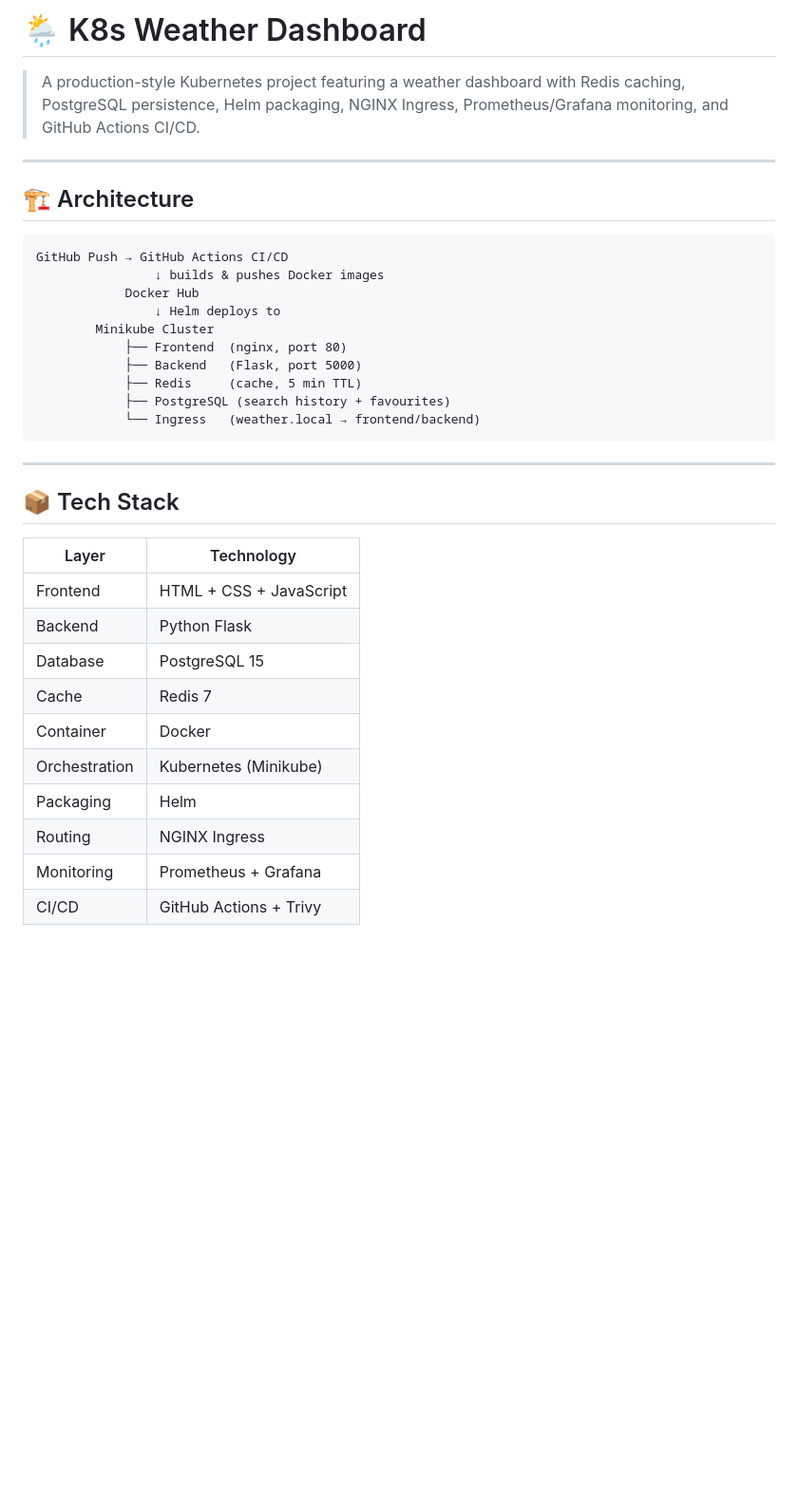
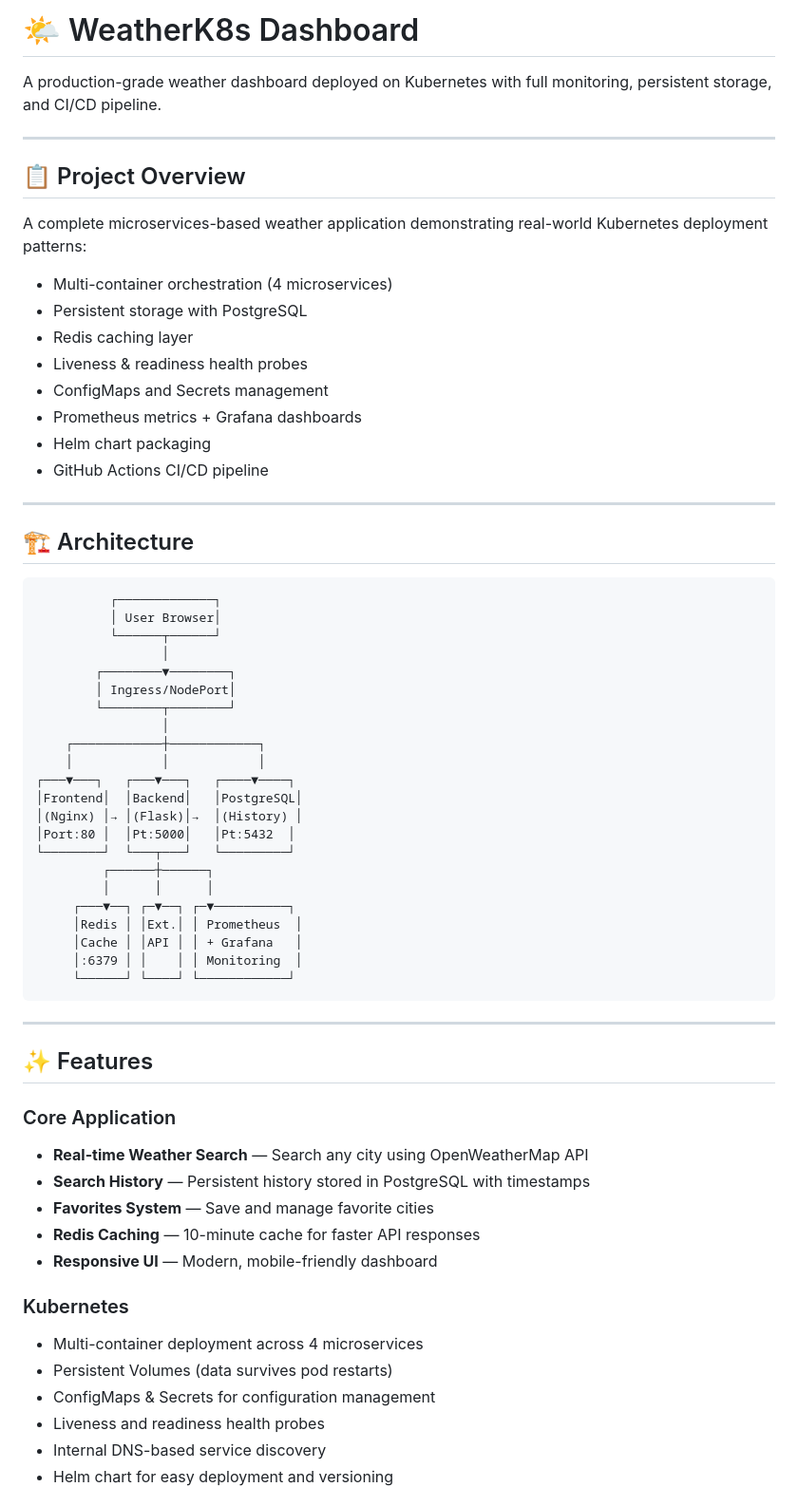
Before and after one commit to pradumandev-web/weather-k8s-dashboard, a Markdown page: README.md, the part around one of its changes. Shown at 95% size. GitHub-like rendering; blank space fills up the shorter version.

Commit message:
Add comprehensive README with project documentation

````diff
--- a/README.md
+++ b/README.md
@@ -1,37 +1,67 @@
-# 🌦️ K8s Weather Dashboard
+# 🌤️ WeatherK8s Dashboard
 
-> A production-style Kubernetes project featuring a weather dashboard with Redis caching, PostgreSQL persistence, Helm packaging, NGINX Ingress, Prometheus/Grafana monitoring, and GitHub Actions CI/CD.
+A production-grade weather dashboard deployed on Kubernetes with full monitoring, persistent storage, and CI/CD pipeline.
+
+---
+
+## 📋 Project Overview
+
+A complete microservices-based weather application demonstrating real-world Kubernetes deployment patterns:
+
+- Multi-container orchestration (4 microservices)
+- Persistent storage with PostgreSQL
+- Redis caching layer
+- Liveness & readiness health probes
+- ConfigMaps and Secrets management
+- Prometheus metrics + Grafana dashboards
+- Helm chart packaging
+- GitHub Actions CI/CD pipeline
 
 ---
 
 ## 🏗️ Architecture
 
 ```
-GitHub Push → GitHub Actions CI/CD
-                ↓ builds & pushes Docker images
-            Docker Hub
-                ↓ Helm deploys to
-        Minikube Cluster
-            ├── Frontend  (nginx, port 80)
-            ├── Backend   (Flask, port 5000)
-            ├── Redis     (cache, 5 min TTL)
-            ├── PostgreSQL (search history + favourites)
-            └── Ingress   (weather.local → frontend/backend)
+          ┌─────────────┐
+          │ User Browser│
+          └──────┬──────┘
+                 │
+        ┌────────▼────────┐
+        │ Ingress/NodePort│
+        └────────┬────────┘
+                 │
+    ┌────────────┼────────────┐
+    │            │            │
+┌───▼───┐   ┌───▼───┐   ┌────▼────┐
+│Frontend│  │Backend│   │PostgreSQL│
+│(Nginx) │→ │(Flask)│→  │(History) │
+│Port:80 │  │Pt:5000│   │Pt:5432  │
+└────────┘  └───┬───┘   └─────────┘
+         ┌──────┼──────┐
+         │      │      │
+     ┌───▼──┐ ┌─▼──┐ ┌─▼──────────┐
+     │Redis │ │Ext.│ │ Prometheus  │
+     │Cache │ │API │ │ + Grafana   │
+     │:6379 │ │    │ │ Monitoring  │
+     └──────┘ └────┘ └────────────┘
 ```
 
 ---
 
-## 📦 Tech Stack
+## ✨ Features
 
-| Layer | Technology |
-|---|---|
-| Frontend | HTML + CSS + JavaScript |
-| Backend | Python Flask |
-| Database | PostgreSQL 15 |
-| Cache | Redis 7 |
-| Container | Docker |
-| Orchestration | Kubernetes (Minikube) |
-| Packaging | Helm |
-| Routing | NGINX Ingress |
-| Monitoring | Prometheus + Grafana |
-| CI/CD | GitHub Actions + Trivy |
+### Core Application
+- **Real-time Weather Search** — Search any city using OpenWeatherMap API
+- **Search History** — Persistent history stored in PostgreSQL with timestamps
+- **Favorites System** — Save and manage favorite cities
+- **Redis Caching** — 10-minute cache for faster API responses
+- **Responsive UI** — Modern, mobile-friendly dashboard
+
+### Kubernetes
+- Multi-container deployment across 4 microservices
+- Persistent Volumes (data survives pod restarts)
+- ConfigMaps & Secrets for configuration management
+- Liveness and readiness health probes
+- Internal DNS-based service discovery
+- Helm chart for easy deployment and versioning
+
````
Also changed, not shown: other parts of README.md (+280 -128 lines).
